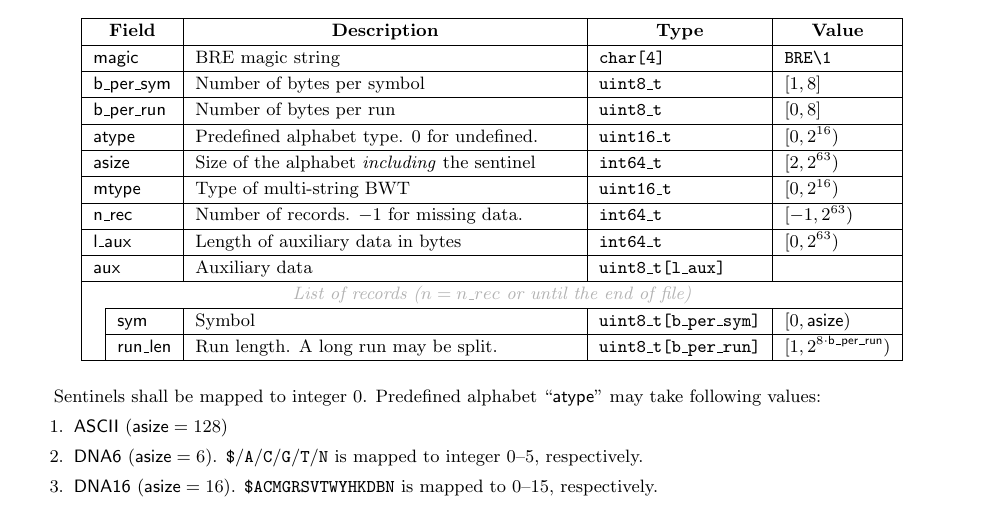
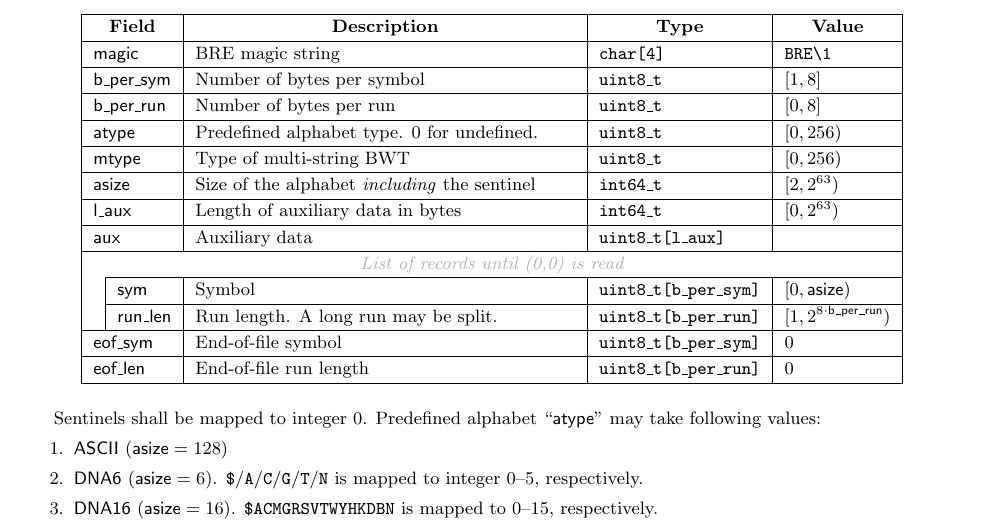
Before and after one commit to lh3/bre, a LaTeX document (bre.tex): part of the page, cut so that both start at the same text. Compiled offline with pdfLaTeX.

Commit message:
changed the end-of-file marker to (0,0)

```diff
--- a/bre.tex
+++ b/bre.tex
@@ -40,16 +40,17 @@ All integers are represented in little endian.
   \multicolumn{2}{|l|}{\sf magic} & BRE magic string & {\tt char[4]} & {\tt BRE\char92 1}\\\cline{1-5}
   \multicolumn{2}{|l|}{\sf b\_per\_sym} & Number of bytes per symbol & {\tt uint8\_t} & $[1,8]$ \\\cline{1-5}
   \multicolumn{2}{|l|}{\sf b\_per\_run} & Number of bytes per run & {\tt uint8\_t} & $[0,8]$ \\\cline{1-5}
-  \multicolumn{2}{|l|}{\sf atype} & Predefined alphabet type. 0 for undefined. & {\tt uint16\_t} & $[0,2^{16})$ \\\cline{1-5}
+  \multicolumn{2}{|l|}{\sf atype} & Predefined alphabet type. 0 for undefined. & {\tt uint8\_t} & $[0,256)$ \\\cline{1-5}
+  \multicolumn{2}{|l|}{\sf mtype} & Type of multi-string BWT & {\tt uint8\_t} & $[0,256)$ \\\cline{1-5}
   \multicolumn{2}{|l|}{\sf asize} & Size of the alphabet \emph{including} the sentinel & {\tt int64\_t} & $[2,2^{63})$ \\\cline{1-5}
-  \multicolumn{2}{|l|}{\sf mtype} & Type of multi-string BWT & {\tt uint16\_t} & $[0,2^{16})$ \\\cline{1-5}
-  \multicolumn{2}{|l|}{\sf n\_rec} & Number of records. $-$1 for missing data. & {\tt int64\_t} & $[-1,2^{63})$ \\\cline{1-5}
+%  \multicolumn{2}{|l|}{\sf n\_rec} & Number of records. $-$1 for missing data. & {\tt int64\_t} & $[-1,2^{63})$ \\\cline{1-5}
   \multicolumn{2}{|l|}{\sf l\_aux} & Length of auxiliary data in bytes & {\tt int64\_t} & $[0,2^{63})$ \\\cline{1-5}
   \multicolumn{2}{|l|}{\sf aux} & Auxiliary data & {\tt uint8\_t[l\_aux]} & \\\cline{1-5}
-  \multicolumn{5}{|c|}{\textcolor{gray}{\it List of records ($n=n\_rec$ or until the end of file)}} \\\cline{2-5}
+  \multicolumn{5}{|c|}{\textcolor{gray}{\it List of records until (0,0) is read}} \\\cline{2-5}
   & {\sf sym} & Symbol & {\tt uint8\_t[b\_per\_sym]} & $[0,{\sf asize})$ \\\cline{2-5}
-  & {\sf run\_len} & Run length. A long run may be split. & {\tt uint8\_t[b\_per\_run]} & $[1,2^{8\cdot{\sf b\_per\_run}})$ \\\cline{2-5}
-  \cline{1-5}
+  & {\sf run\_len} & Run length. A long run may be split. & {\tt uint8\_t[b\_per\_run]} & $[1,2^{8\cdot{\sf b\_per\_run}})$ \\\cline{1-5}
+  \multicolumn{2}{|l|}{\sf eof\_sym} & End-of-file symbol & {\tt uint8\_t[b\_per\_sym]} & 0 \\\cline{1-5}
+  \multicolumn{2}{|l|}{\sf eof\_len} & End-of-file run length & {\tt uint8\_t[b\_per\_run]} & 0 \\\cline{1-5}
 \end{tabular}}
 \end{table}
 
```
Also changed, not shown: 2 other files.
